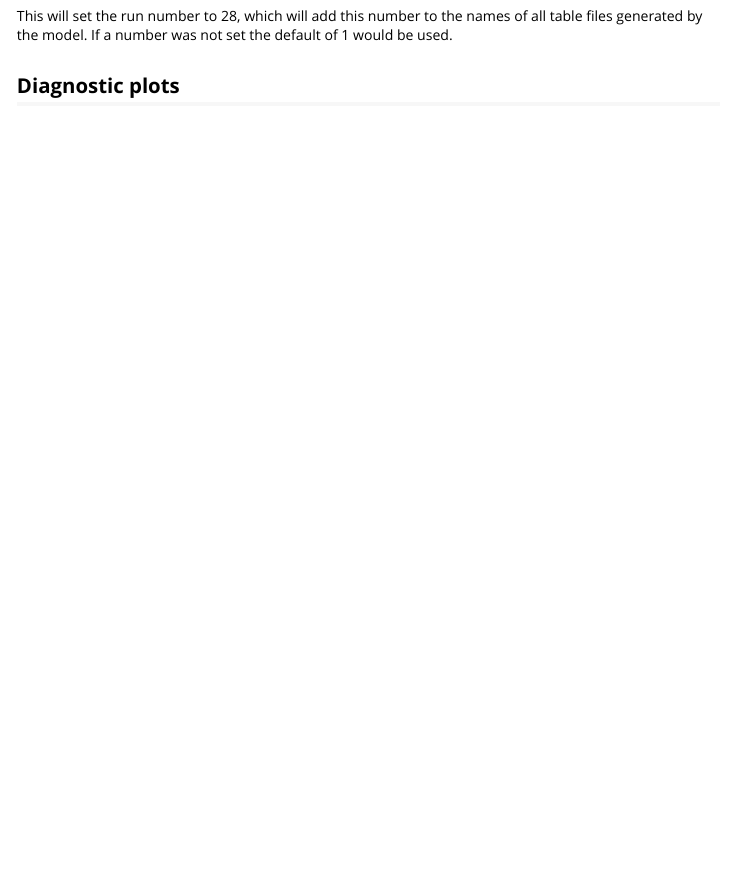
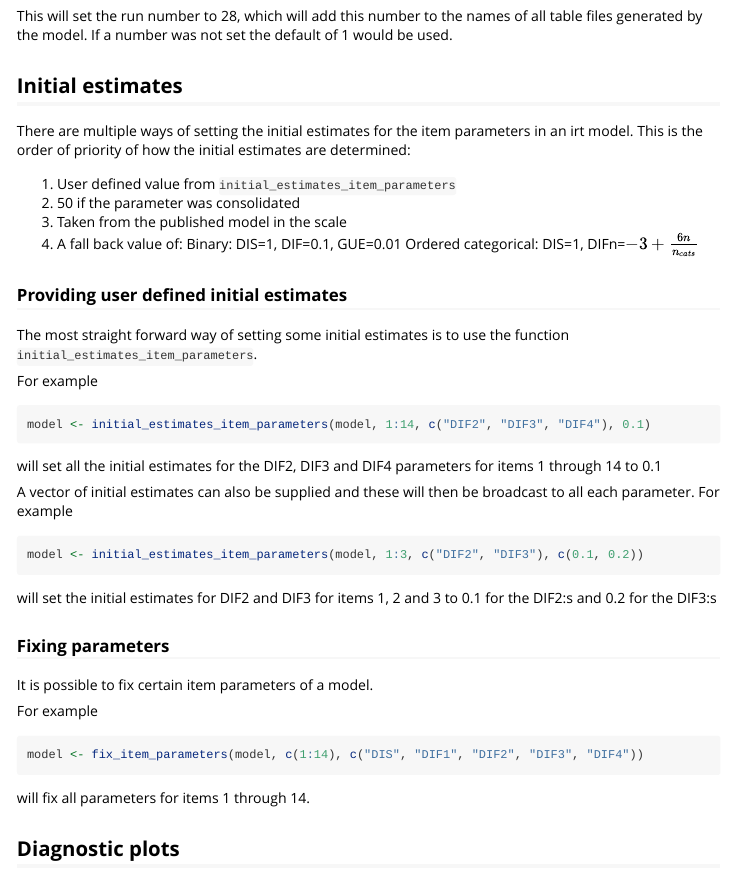
Before and after one commit to UUPharmacometrics/piraid, an R Markdown document (vignettes/nmIRT.Rmd): the page in a window 1100 px wide, from 4020 px down. Rendered offline with R 4.5, knitr and Pandoc, with nearby package versions; some code elsewhere in the file could not run offline; common packages that the code uses without loading them are loaded.

Commit message:
Update vignette with setting and fixing parameters

````diff
--- a/vignettes/nmIRT.Rmd
+++ b/vignettes/nmIRT.Rmd
@@ -164,6 +164,42 @@ model <- set_run_number(model, 28)
 This will set the run number to 28, which will add this number to the names of all table files generated by the model. If a number was not set the default of 1 would be used.
 
 
+## Initial estimates
+There are multiple ways of setting the initial estimates for the item parameters in an irt model. This is the order of priority of how the initial estimates are determined:
+
+1. User defined value from ```initial_estimates_item_parameters```
+2. 50 if the parameter was consolidated
+3. Taken from the published model in the scale
+4. A fall back value of:
+       Binary: DIS=1, DIF=0.1, GUE=0.01
+       Ordered categorical: DIS=1, DIFn=$-3 + \frac{6n}{n_{cats}}$
+
+### Providing user defined initial estimates
+The most straight forward way of setting some initial estimates is to use the function ```initial_estimates_item_parameters```.
+
+For example
+```{r, eval=FALSE}
+model <- initial_estimates_item_parameters(model, 1:14, c("DIF2", "DIF3", "DIF4"), 0.1)
+```
+will set all the initial estimates for the DIF2, DIF3 and DIF4 parameters for items 1 through 14 to 0.1
+
+A vector of initial estimates can also be supplied and these will then be broadcast to all each parameter. For example
+```{r, eval=FALSE}
+model <- initial_estimates_item_parameters(model, 1:3, c("DIF2", "DIF3"), c(0.1, 0.2))
+```
+will set the initial estimates for DIF2 and DIF3 for items 1, 2 and 3 to 0.1 for the DIF2:s and 0.2 for the DIF3:s
+
+### Fixing parameters
+
+It is possible to fix certain item parameters of a model.
+
+For example
+```{r, eval=FALSE}
+model <- fix_item_parameters(model, c(1:14), c("DIS", "DIF1", "DIF2", "DIF3", "DIF4"))
+```
+will fix all parameters for items 1 through 14.
+
+
 ## Diagnostic plots
 
 The diagnostic plots can be created after an IRT model has been run. They will take as input data frames containing output from NONMEM.
````
Also changed, not shown: R/item_parameters.R (+1 -1 lines).
